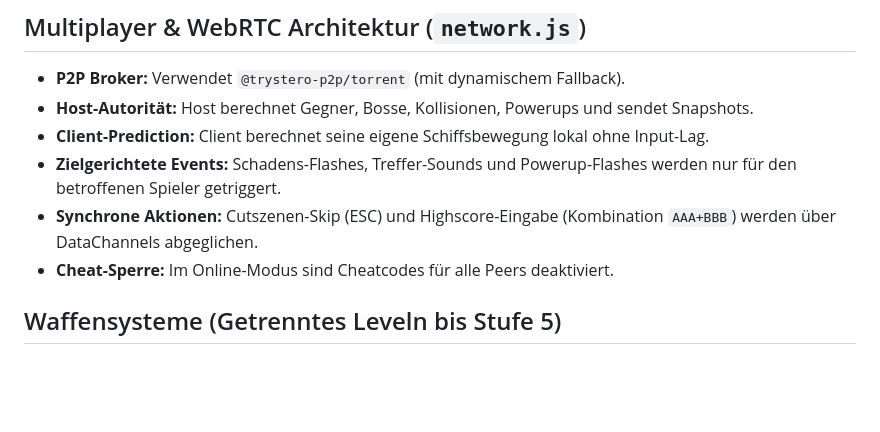
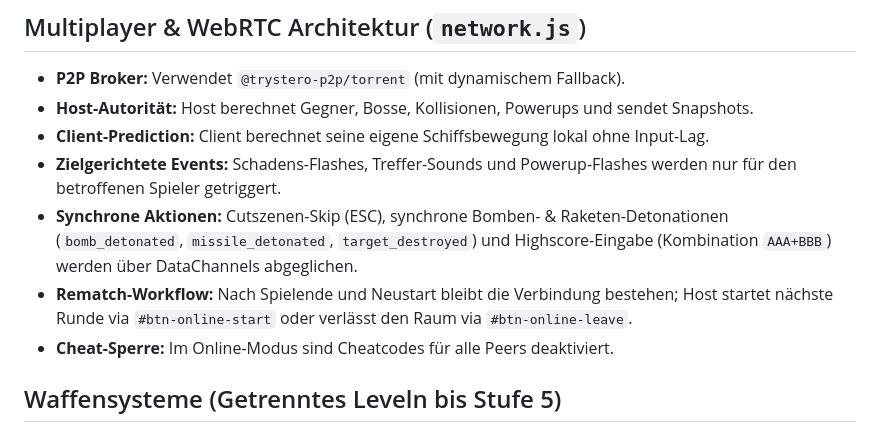
Before and after one commit to the3ver/starshooter_web, a Markdown page: .agents/AGENTS.md, the part around the change. Drawn GitHub-style; blank space fills up the shorter version.

```diff
--- a/.agents/AGENTS.md
+++ b/.agents/AGENTS.md
@@ -33,7 +33,8 @@ Das Projekt ist in modular gegliederte ES-Module strukturiert:
 - **Host-Autorität:** Host berechnet Gegner, Bosse, Kollisionen, Powerups und sendet Snapshots.
 - **Client-Prediction:** Client berechnet seine eigene Schiffsbewegung lokal ohne Input-Lag.
 - **Zielgerichtete Events:** Schadens-Flashes, Treffer-Sounds und Powerup-Flashes werden nur für den betroffenen Spieler getriggert.
-- **Synchrone Aktionen:** Cutszenen-Skip (ESC) und Highscore-Eingabe (Kombination `AAA+BBB`) werden über DataChannels abgeglichen.
+- **Synchrone Aktionen:** Cutszenen-Skip (ESC), synchrone Bomben- & Raketen-Detonationen (`bomb_detonated`, `missile_detonated`, `target_destroyed`) und Highscore-Eingabe (Kombination `AAA+BBB`) werden über DataChannels abgeglichen.
+- **Rematch-Workflow:** Nach Spielende und Neustart bleibt die Verbindung bestehen; Host startet nächste Runde via `#btn-online-start` oder verlässt den Raum via `#btn-online-leave`.
 - **Cheat-Sperre:** Im Online-Modus sind Cheatcodes für alle Peers deaktiviert.
 
 ## Waffensysteme (Getrenntes Leveln bis Stufe 5)
```
Also changed, not shown: README.md (+6 -4 lines).
